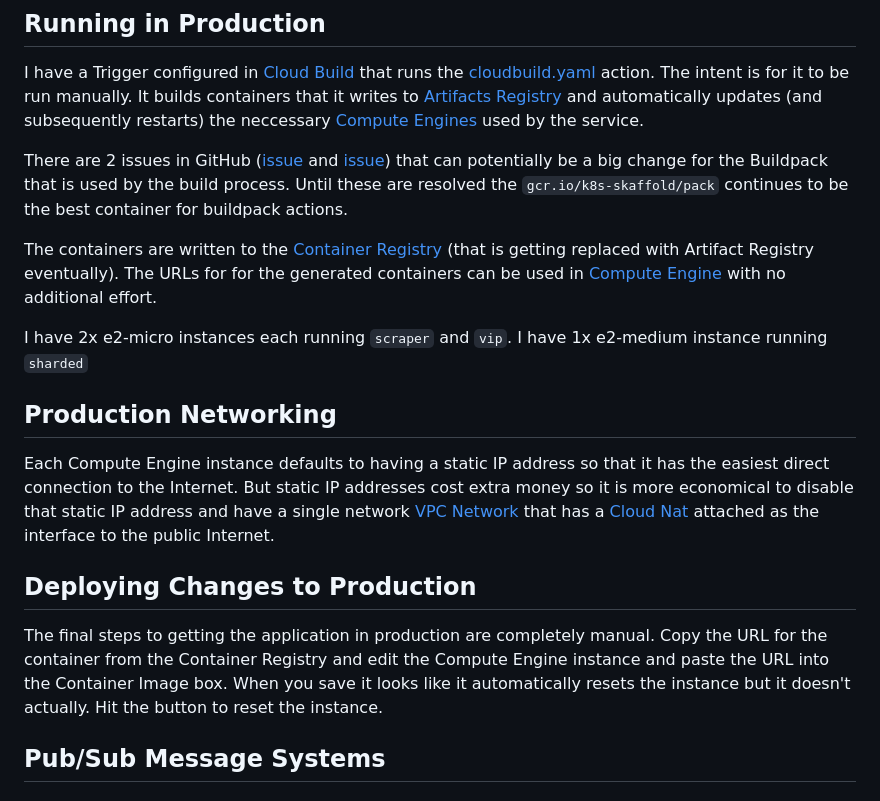
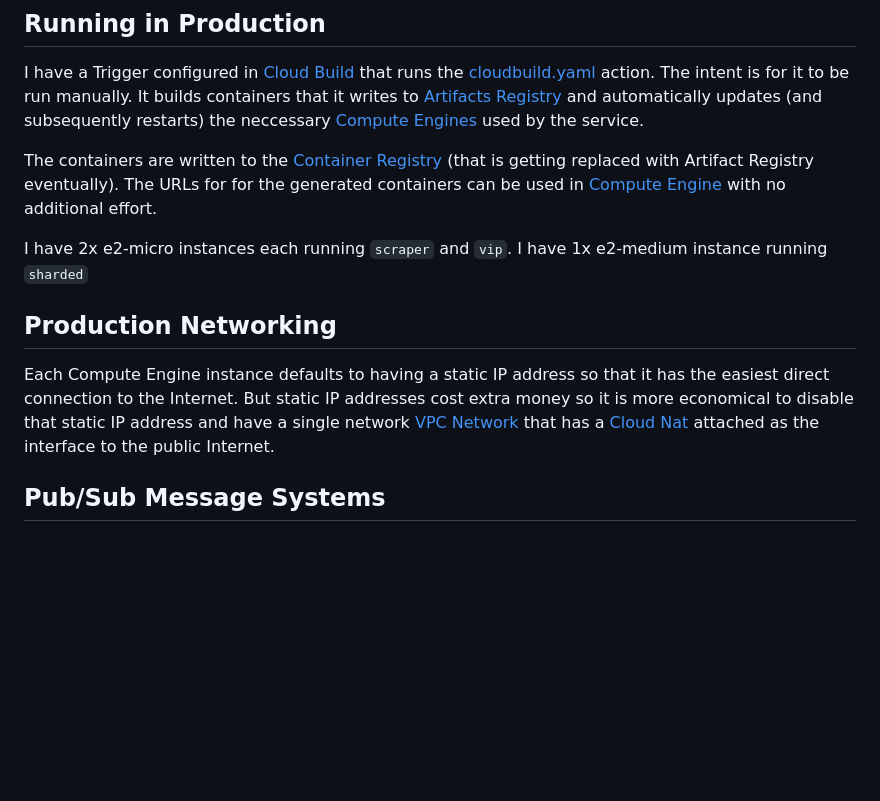
Before and after one commit to jimlind/filmlinkd, a Markdown page: docs/README.md, the part around the change. GitHub-like rendering; blank space fills up the shorter version.

Commit message:
fix: documentation updates
With the updates to the CNB pack I can clean up some stuff.

```diff
--- a/docs/README.md
+++ b/docs/README.md
@@ -35,8 +35,6 @@ I mostly use this for local development so that's generally okay.
 
 I have a Trigger configured in [Cloud Build](https://console.cloud.google.com/cloud-build/) that runs the [cloudbuild.yaml](https://github.com/jimlind/filmlinkd/blob/main/cloudbuild.yaml) action. The intent is for it to be run manually. It builds containers that it writes to [Artifacts Registry](https://console.cloud.google.com/artifacts) and automatically updates (and subsequently restarts) the neccessary [Compute Engines](https://console.cloud.google.com/compute/) used by the service.
 
-There are 2 issues in GitHub ([issue](https://github.com/buildpacks/pack/issues/1579) and [issue](https://github.com/GoogleContainerTools/skaffold/issues/7146)) that can potentially be a big change for the Buildpack that is used by the build process. Until these are resolved the `gcr.io/k8s-skaffold/pack` continues to be the best container for buildpack actions.
-
 The containers are written to the [Container Registry](https://console.cloud.google.com/gcr/) (that is
 getting replaced with Artifact Registry eventually). The URLs for for the generated containers can be
 used in [Compute Engine](https://console.cloud.google.com/compute/) with no additional effort.
@@ -52,11 +50,6 @@ disable that static IP address and have a single network
 [VPC Network](https://console.cloud.google.com/networking/) that has a
 [Cloud Nat](https://console.cloud.google.com/net-services/nat/) attached as the interface to the public
 Internet.
-
-## Deploying Changes to Production
-
-The final steps to getting the application in production are completely manual. Copy the URL for the
-container from the Container Registry and edit the Compute Engine instance and paste the URL into the Container Image box. When you save it looks like it automatically resets the instance but it doesn't actually. Hit the button to reset the instance.
 
 ## Pub/Sub Message Systems
 
```
